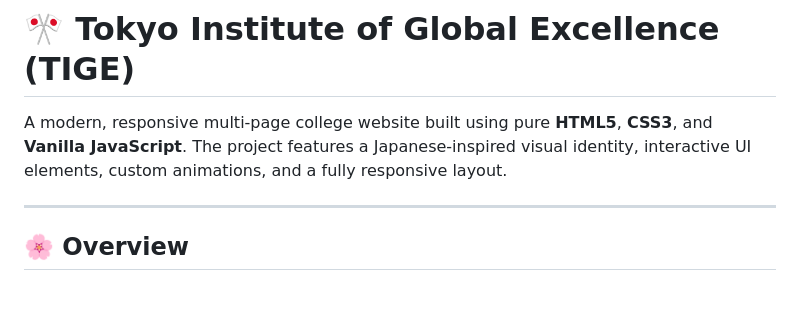
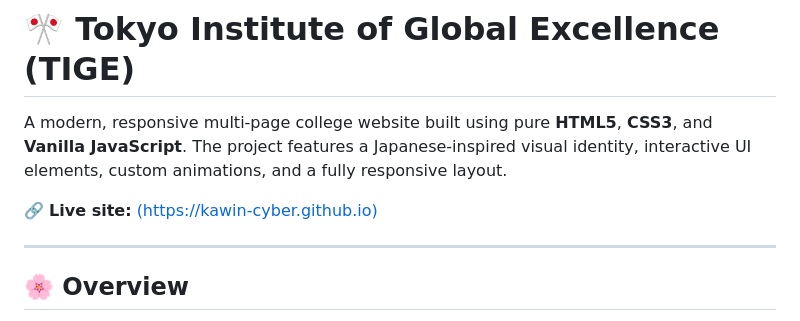
Before and after one commit to kawin-cyber/College-Landing-Page, a Markdown page: README.md, the part around the change. Drawn GitHub-style; blank space fills up the shorter version.

Commit message:
Update README with live site link
Added live site link to the README.

```diff
--- a/README.md
+++ b/README.md
@@ -1,6 +1,8 @@
 # 🎌 Tokyo Institute of Global Excellence (TIGE)
 
 A modern, responsive multi-page college website built using pure **HTML5**, **CSS3**, and **Vanilla JavaScript**. The project features a Japanese-inspired visual identity, interactive UI elements, custom animations, and a fully responsive layout.
+
+🔗 **Live site:** [(https://kawin-cyber.github.io)](https://kawin-cyber.github.io/College-Landing-Page/)
 
 ---
 
```
